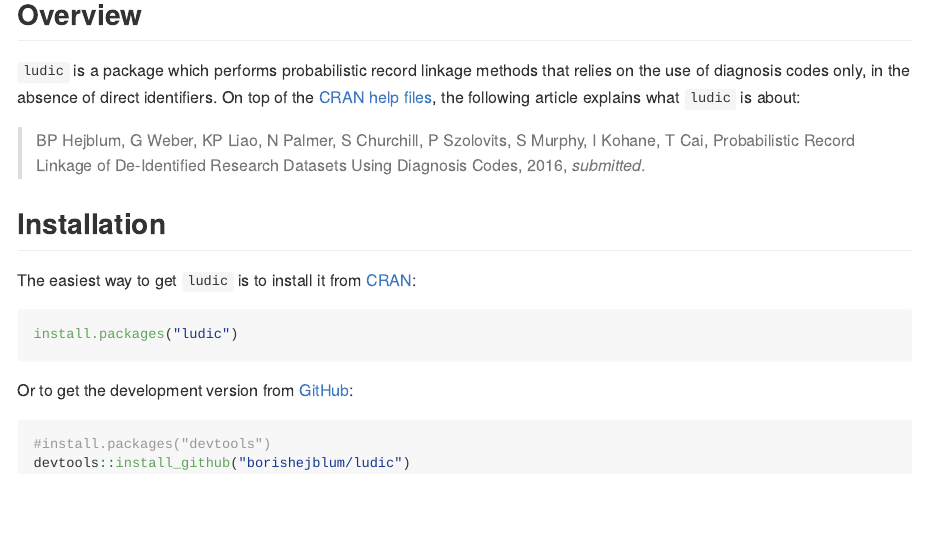
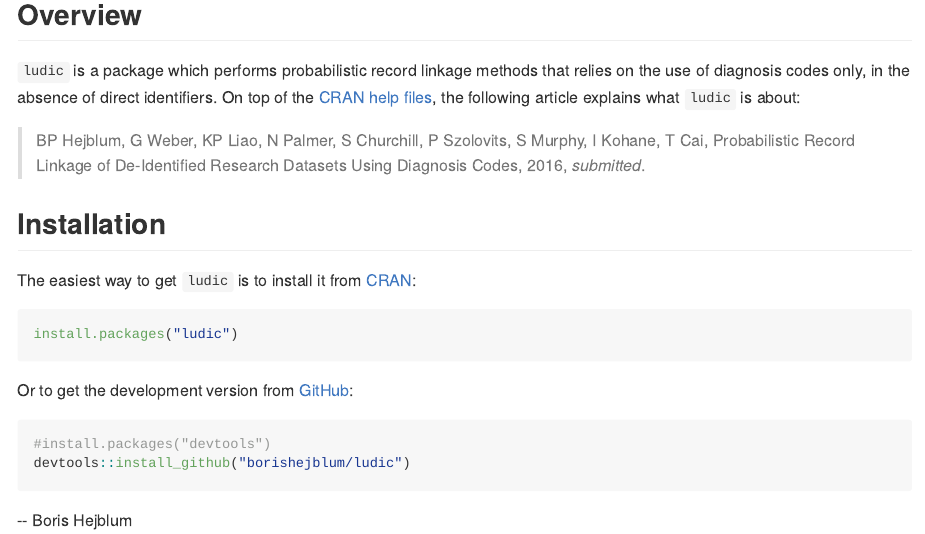
Before and after one commit to borishejblum/ludic, an R Markdown document (README.Rmd): the page in a window 1100 px wide, from 130 px down. The pictures show the output file README.md that the author committed with the source, drawn offline in the style of GitHub; badge pictures from the web are left out.

Commit message:
Further updating README

````diff
--- a/README.Rmd
+++ b/README.Rmd
@@ -41,3 +41,4 @@ Or to get the development version from [GitHub](https://github.com/borishejblum/
 #install.packages("devtools")
 devtools::install_github("borishejblum/ludic")
 ```
+-- Boris Hejblum
````
Also changed, not shown: README.md, 1 other file.
